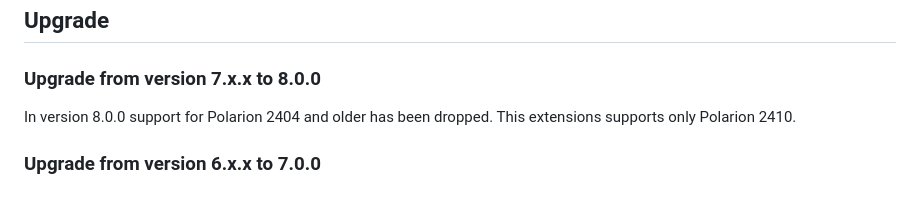
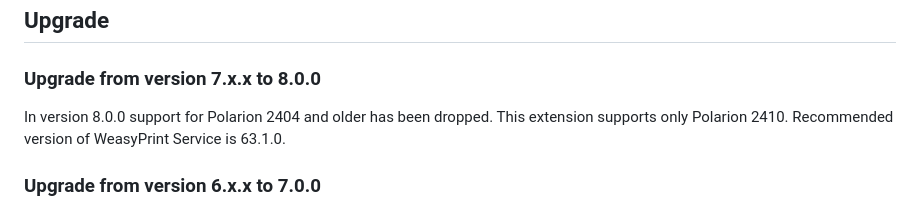
Before and after one commit to SchweizerischeBundesbahnen/ch.sbb.polarion.extension.pdf-exporter, a Markdown page: README.md, the part around the change. GitHub-like rendering.

Commit message:
feat: support only WeasyPrint Service v63.1.0
Refs: #300

```diff
--- a/README.md
+++ b/README.md
@@ -232,7 +232,8 @@ All good so far.
 
 ### Upgrade from version 7.x.x to 8.0.0
 
-In version 8.0.0 support for Polarion 2404 and older has been dropped. This extensions supports only Polarion 2410.
+In version 8.0.0 support for Polarion 2404 and older has been dropped. This extension supports only Polarion 2410.
+Recommended version of WeasyPrint Service is 63.1.0.
 
 ### Upgrade from version 6.x.x to 7.0.0
 
```
